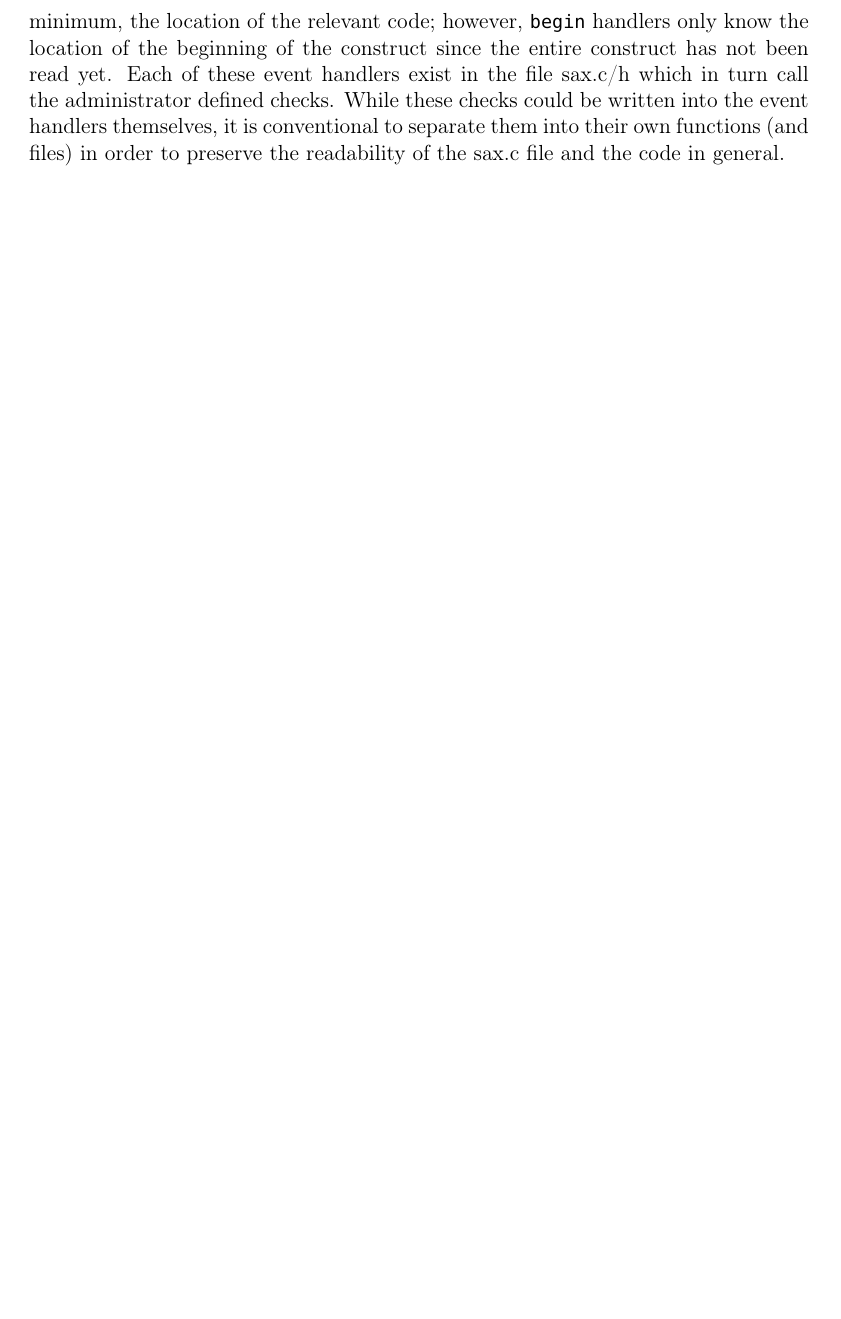
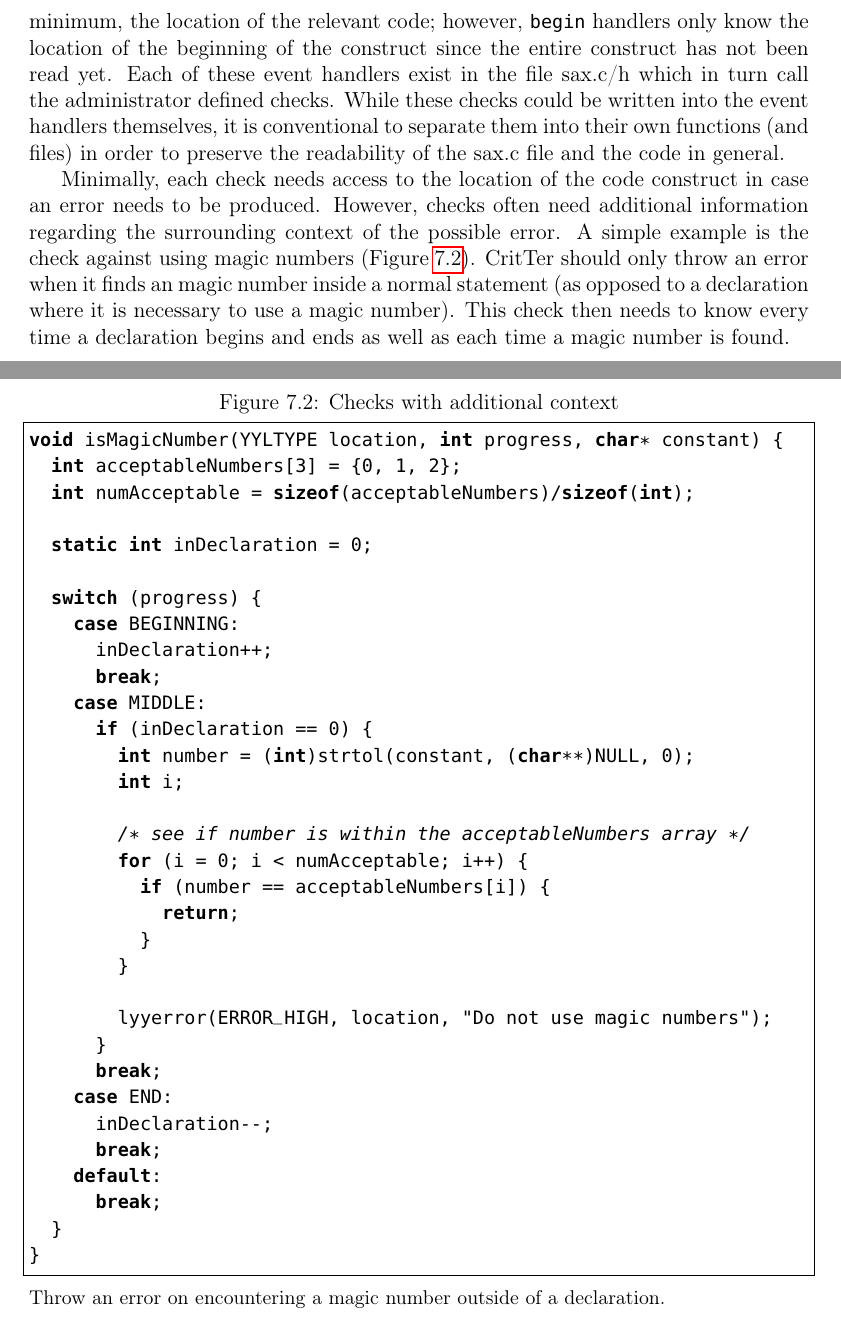
Before and after one commit to esr2/critter, a LaTeX thesis (Thesis.tex): part of page 24 of 25 before the commit and two parts of pages 24 and 25 of 26 after it, the two joined at a grey line, cut so that both start at the same text, the shorter picture padded with empty space. Compiled offline with pdfLaTeX; a missing font is replaced by an installed copy or a similar font.

Commit message:
first stab at check contexts with isMagicNumber

```diff
--- a/Thesis.tex
+++ b/Thesis.tex
@@ -591,6 +591,56 @@ turn call the administrator defined checks. While these checks could be written
 themselves, it is conventional to separate them into their own functions (and files) in order to preserve
 the readability of the sax.c file and the code in general.
 
+Minimally, each check needs access to the location of the code construct in case an error needs to be
+produced. However, checks often need additional information regarding the surrounding context of
+the possible error. A simple example is the check against using magic numbers (\refCode
+\ref{checkWithContext}). \programName should only throw an error when it finds an magic number
+inside a normal statement (as opposed to a declaration where it is necessary to use a magic number).
+This check then needs to know every time a declaration begins and ends as well as each time a
+magic number is found.
+
+\begin{figure}
+\caption{Checks with additional context}
+\label{checkWithContext}
+\begin{lstlisting}[language=C]
+void isMagicNumber(YYLTYPE location, int progress, char* constant) {
+	int acceptableNumbers[3] = {0, 1, 2};
+	int numAcceptable = sizeof(acceptableNumbers)/sizeof(int);
+
+	static int inDeclaration = 0;
+
+	switch (progress) {
+		case BEGINNING:
+			inDeclaration++;
+			break;
+		case MIDDLE:
+			if (inDeclaration == 0) {
+				int number = (int)strtol(constant, (char**)NULL, 0);
+				int i;
+
+				/* see if number is within the acceptableNumbers array */
+				for (i = 0; i < numAcceptable; i++) {
+					if (number == acceptableNumbers[i]) {
+						return;
+					}
+				}
+
+				lyyerror(ERROR_HIGH, location, "Do not use magic numbers");
+			}
+			break;
+		case END:
+			inDeclaration--;
+			break;
+		default:
+			break;
+	}
+}
+\end{lstlisting}
+\small{Throw an error on encountering a magic number outside of a declaration.}
+\end{figure}
+
+
+
 \nocite{*}
 \bibliographystyle{plain}
 \bibliography{Bibliography}
```
